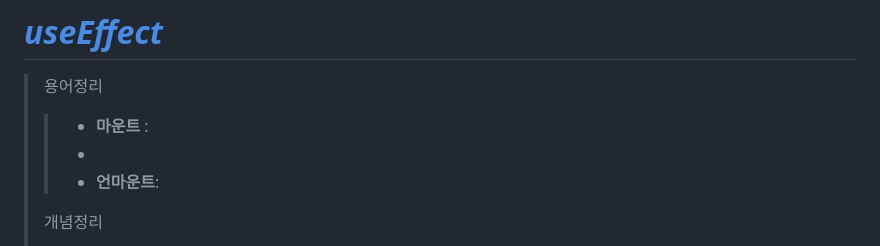
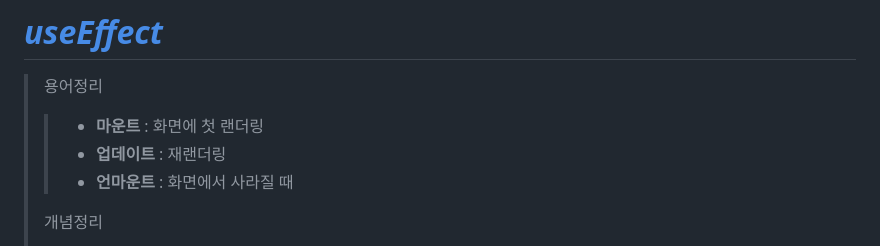
Before and after one commit to kmhyomin/onepice, a Markdown page: 6day.md, the part around the change. Drawn GitHub-style.

Commit message:
6일차ㅏ

```diff
--- a/6day.md
+++ b/6day.md
@@ -127,9 +127,9 @@ export default App;
 # [***useEffect***](https://www.youtube.com/watch?v=kyodvzc5GHU&list=PLZ5oZ2KmQEYjwhSxjB_74PoU6pmFzgVMO&index=2)
 
 > 용어정리
-> > - **마운트** :
-> > -
-> > - **언마운트**:
+> > - **마운트** : 화면에 첫 랜더링
+> > - **업데이트** : 재랜더링
+> > - **언마운트** : 화면에서 사라질 때
 >
 > 개념정리
 >
```
